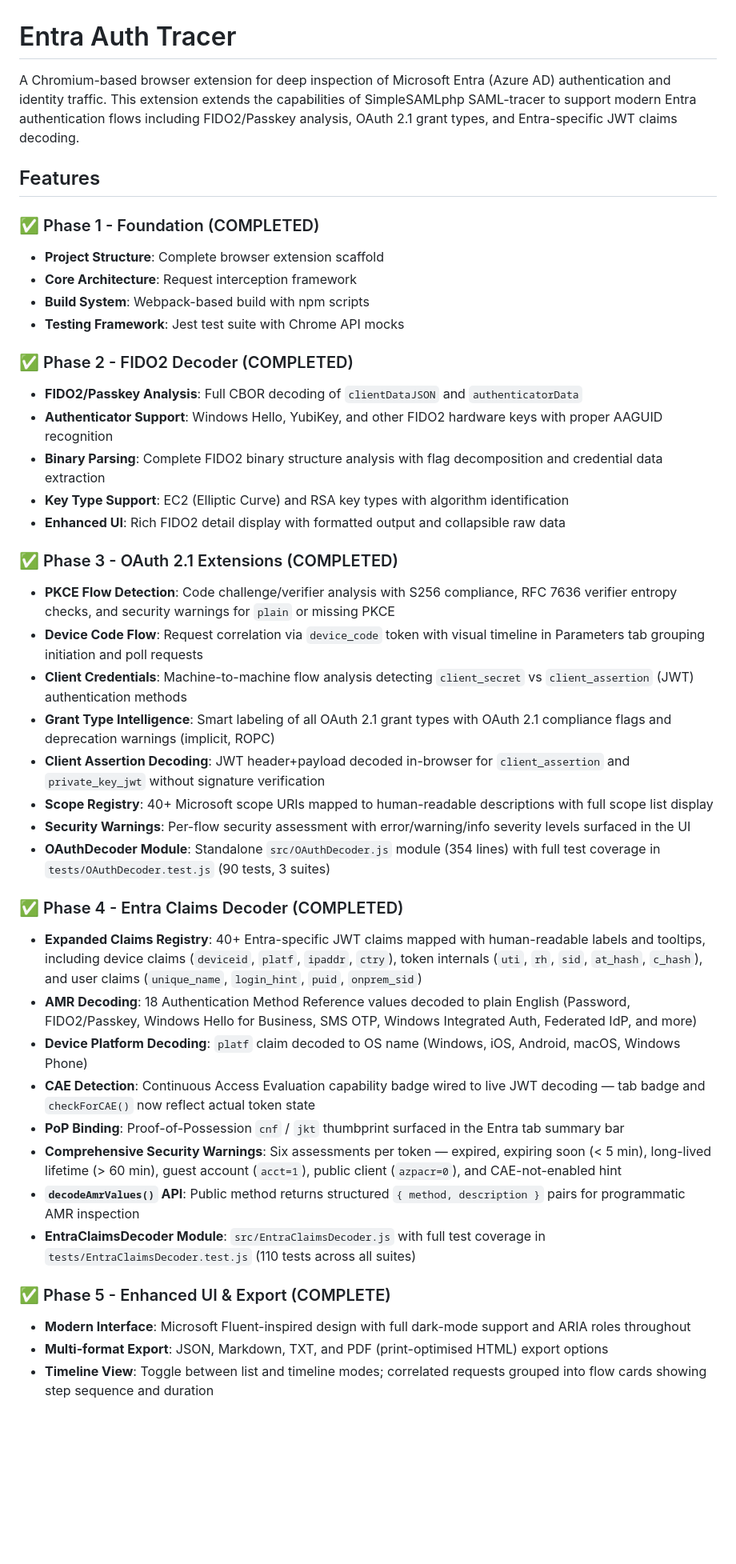
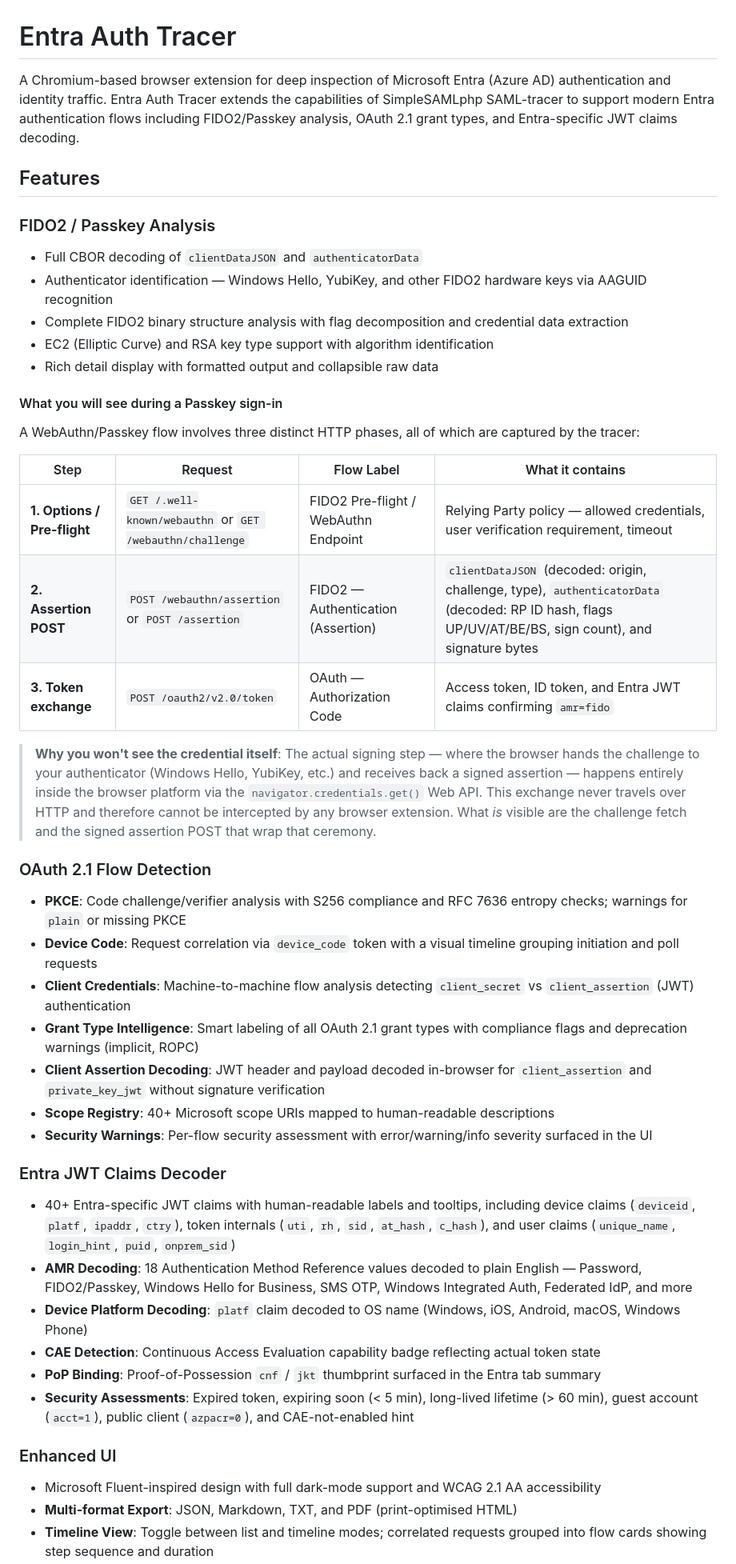
Before and after one commit to darrenjrobinson/EntraAuthTracer, a Markdown page: README.md, the part around one of its changes. Shown at 80% size. Rendered like a GitHub page; blank space fills up the shorter version.

Commit message:
docs: replace internal build plan with user-facing README

```diff
--- a/README.md
+++ b/README.md
@@ -1,43 +1,46 @@
 # Entra Auth Tracer
 
-A Chromium-based browser extension for deep inspection of Microsoft Entra (Azure AD) authentication and identity traffic. This extension extends the capabilities of SimpleSAMLphp SAML-tracer to support modern Entra authentication flows including FIDO2/Passkey analysis, OAuth 2.1 grant types, and Entra-specific JWT claims decoding.
+A Chromium-based browser extension for deep inspection of Microsoft Entra (Azure AD) authentication and identity traffic. Entra Auth Tracer extends the capabilities of SimpleSAMLphp SAML-tracer to support modern Entra authentication flows including FIDO2/Passkey analysis, OAuth 2.1 grant types, and Entra-specific JWT claims decoding.
 
 ## Features
 
-### ✅ Phase 1 - Foundation (COMPLETED)
-- **Project Structure**: Complete browser extension scaffold
-- **Core Architecture**: Request interception framework
-- **Build System**: Webpack-based build with npm scripts
-- **Testing Framework**: Jest test suite with Chrome API mocks
+### FIDO2 / Passkey Analysis
+- Full CBOR decoding of `clientDataJSON` and `authenticatorData`
+- Authenticator identification — Windows Hello, YubiKey, and other FIDO2 hardware keys via AAGUID recognition
+- Complete FIDO2 binary structure analysis with flag decomposition and credential data extraction
+- EC2 (Elliptic Curve) and RSA key type support with algorithm identification
+- Rich detail display with formatted output and collapsible raw data
 
-### ✅ Phase 2 - FIDO2 Decoder (COMPLETED)
-- **FIDO2/Passkey Analysis**: Full CBOR decoding of `clientDataJSON` and `authenticatorData`
-- **Authenticator Support**: Windows Hello, YubiKey, and other FIDO2 hardware keys with proper AAGUID recognition
-- **Binary Parsing**: Complete FIDO2 binary structure analysis with flag decomposition and credential data extraction
-- **Key Type Support**: EC2 (Elliptic Curve) and RSA key types with algorithm identification
-- **Enhanced UI**: Rich FIDO2 detail display with formatted output and collapsible raw data
+#### What you will see during a Passkey sign-in
 
-### ✅ Phase 3 - OAuth 2.1 Extensions (COMPLETED)
-- **PKCE Flow Detection**: Code challenge/verifier analysis with S256 compliance, RFC 7636 verifier entropy checks, and security warnings for `plain` or missing PKCE
-- **Device Code Flow**: Request correlation via `device_code` token with visual timeline in Parameters tab grouping initiation and poll requests
-- **Client Credentials**: Machine-to-machine flow analysis detecting `client_secret` vs `client_assertion` (JWT) authentication methods
-- **Grant Type Intelligence**: Smart labeling of all OAuth 2.1 grant types with OAuth 2.1 compliance flags and deprecation warnings (implicit, ROPC)
-- **Client Assertion Decoding**: JWT header+payload decoded in-browser for `client_assertion` and `private_key_jwt` without signature verification
-- **Scope Registry**: 40+ Microsoft scope URIs mapped to human-readable descriptions with full scope list display
-- **Security Warnings**: Per-flow security assessment with error/warning/info severity levels surfaced in the UI
-- **OAuthDecoder Module**: Standalone `src/OAuthDecoder.js` module (354 lines) with full test coverage in `tests/OAuthDecoder.test.js` (90 tests, 3 suites)
+A WebAuthn/Passkey flow involves three distinct HTTP phases, all of which are captured by the tracer:
 
-### ✅ Phase 4 - Entra Claims Decoder (COMPLETED)
-- **Expanded Claims Registry**: 40+ Entra-specific JWT claims mapped with human-readable labels and tooltips, including device claims (`deviceid`, `platf`, `ipaddr`, `ctry`), token internals (`uti`, `rh`, `sid`, `at_hash`, `c_hash`), and user claims (`unique_name`, `login_hint`, `puid`, `onprem_sid`)
-- **AMR Decoding**: 18 Authentication Method Reference values decoded to plain English (Password, FIDO2/Passkey, Windows Hello for Business, SMS OTP, Windows Integrated Auth, Federated IdP, and more)
+| Step | Request | Flow Label | What it contains |
+|------|---------|------------|-----------------|
+| **1. Options / Pre-flight** | `GET /.well-known/webauthn` or `GET /webauthn/challenge` | FIDO2 Pre-flight / WebAuthn Endpoint | Relying Party policy — allowed credentials, user verification requirement, timeout |
+| **2. Assertion POST** | `POST /webauthn/assertion` or `POST /assertion` | FIDO2 — Authentication (Assertion) | `clientDataJSON` (decoded: origin, challenge, type), `authenticatorData` (decoded: RP ID hash, flags UP/UV/AT/BE/BS, sign count), and signature bytes |
+| **3. Token exchange** | `POST /oauth2/v2.0/token` | OAuth — Authorization Code | Access token, ID token, and Entra JWT claims confirming `amr=fido` |
+
+> **Why you won't see the credential itself**: The actual signing step — where the browser hands the challenge to your authenticator (Windows Hello, YubiKey, etc.) and receives back a signed assertion — happens entirely inside the browser platform via the `navigator.credentials.get()` Web API. This exchange never travels over HTTP and therefore cannot be intercepted by any browser extension. What _is_ visible are the challenge fetch and the signed assertion POST that wrap that ceremony.
+
+### OAuth 2.1 Flow Detection
+- **PKCE**: Code challenge/verifier analysis with S256 compliance and RFC 7636 entropy checks; warnings for `plain` or missing PKCE
+- **Device Code**: Request correlation via `device_code` token with a visual timeline grouping initiation and poll requests
+- **Client Credentials**: Machine-to-machine flow analysis detecting `client_secret` vs `client_assertion` (JWT) authentication
+- **Grant Type Intelligence**: Smart labeling of all OAuth 2.1 grant types with compliance flags and deprecation warnings (implicit, ROPC)
+- **Client Assertion Decoding**: JWT header and payload decoded in-browser for `client_assertion` and `private_key_jwt` without signature verification
+- **Scope Registry**: 40+ Microsoft scope URIs mapped to human-readable descriptions
+- **Security Warnings**: Per-flow security assessment with error/warning/info severity surfaced in the UI
+
+### Entra JWT Claims Decoder
+- 40+ Entra-specific JWT claims with human-readable labels and tooltips, including device claims (`deviceid`, `platf`, `ipaddr`, `ctry`), token internals (`uti`, `rh`, `sid`, `at_hash`, `c_hash`), and user claims (`unique_name`, `login_hint`, `puid`, `onprem_sid`)
+- **AMR Decoding**: 18 Authentication Method Reference values decoded to plain English — Password, FIDO2/Passkey, Windows Hello for Business, SMS OTP, Windows Integrated Auth, Federated IdP, and more
 - **Device Platform Decoding**: `platf` claim decoded to OS name (Windows, iOS, Android, macOS, Windows Phone)
-- **CAE Detection**: Continuous Access Evaluation capability badge wired to live JWT decoding — tab badge and `checkForCAE()` now reflect actual token state
-- **PoP Binding**: Proof-of-Possession `cnf` / `jkt` thumbprint surfaced in the Entra tab summary bar
-- **Comprehensive Security Warnings**: Six assessments per token — expired, expiring soon (< 5 min), long-lived lifetime (> 60 min), guest account (`acct=1`), public client (`azpacr=0`), and CAE-not-enabled hint
-- **`decodeAmrValues()` API**: Public method returns structured `{ method, description }` pairs for programmatic AMR inspection
-- **EntraClaimsDecoder Module**: `src/EntraClaimsDecoder.js` with full test coverage in `tests/EntraClaimsDecoder.test.js` (110 tests across all suites)
+- **CAE Detection**: Continuous Access Evaluation capability badge reflecting actual token state
+- **PoP Binding**: Proof-of-Possession `cnf` / `jkt` thumbprint surfaced in the Entra tab summary
+- **Security Assessments**: Expired token, expiring soon (< 5 min), long-lived lifetime (> 60 min), guest account (`acct=1`), public client (`azpacr=0`), and CAE-not-enabled hint
 
-### ✅ Phase 5 - Enhanced UI & Export (COMPLETE)
-- **Modern Interface**: Microsoft Fluent-inspired design with full dark-mode support and ARIA roles throughout
-- **Multi-format Export**: JSON, Markdown, TXT, and PDF (print-optimised HTML) export options
+### Enhanced UI
+- Microsoft Fluent-inspired design with full dark-mode support and WCAG 2.1 AA accessibility
+- **Multi-format Export**: JSON, Markdown, TXT, and PDF (print-optimised HTML)
 - **Timeline View**: Toggle between list and timeline modes; correlated requests grouped into flow cards showing step sequence and duration
```
Also changed, not shown: other parts of README.md (+38 -118 lines).
